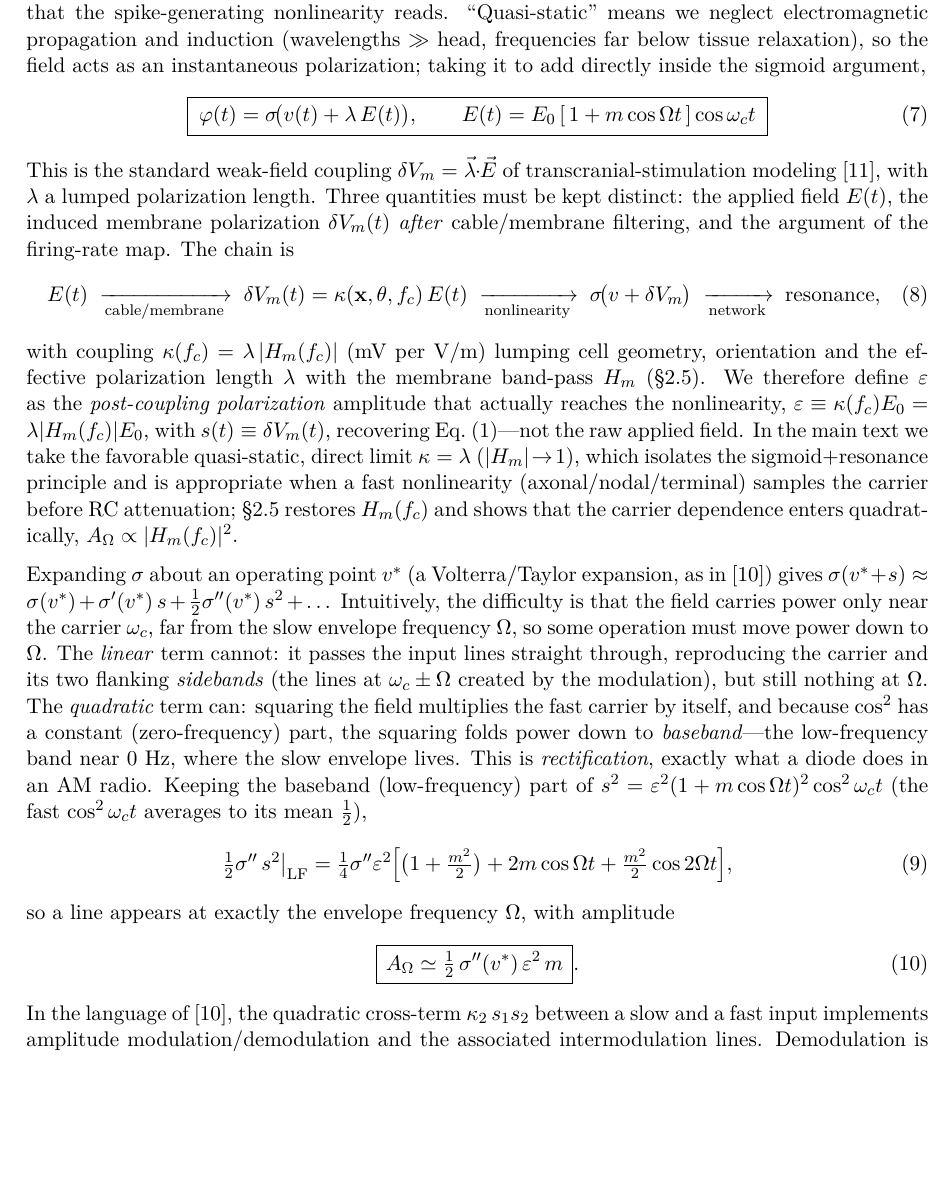
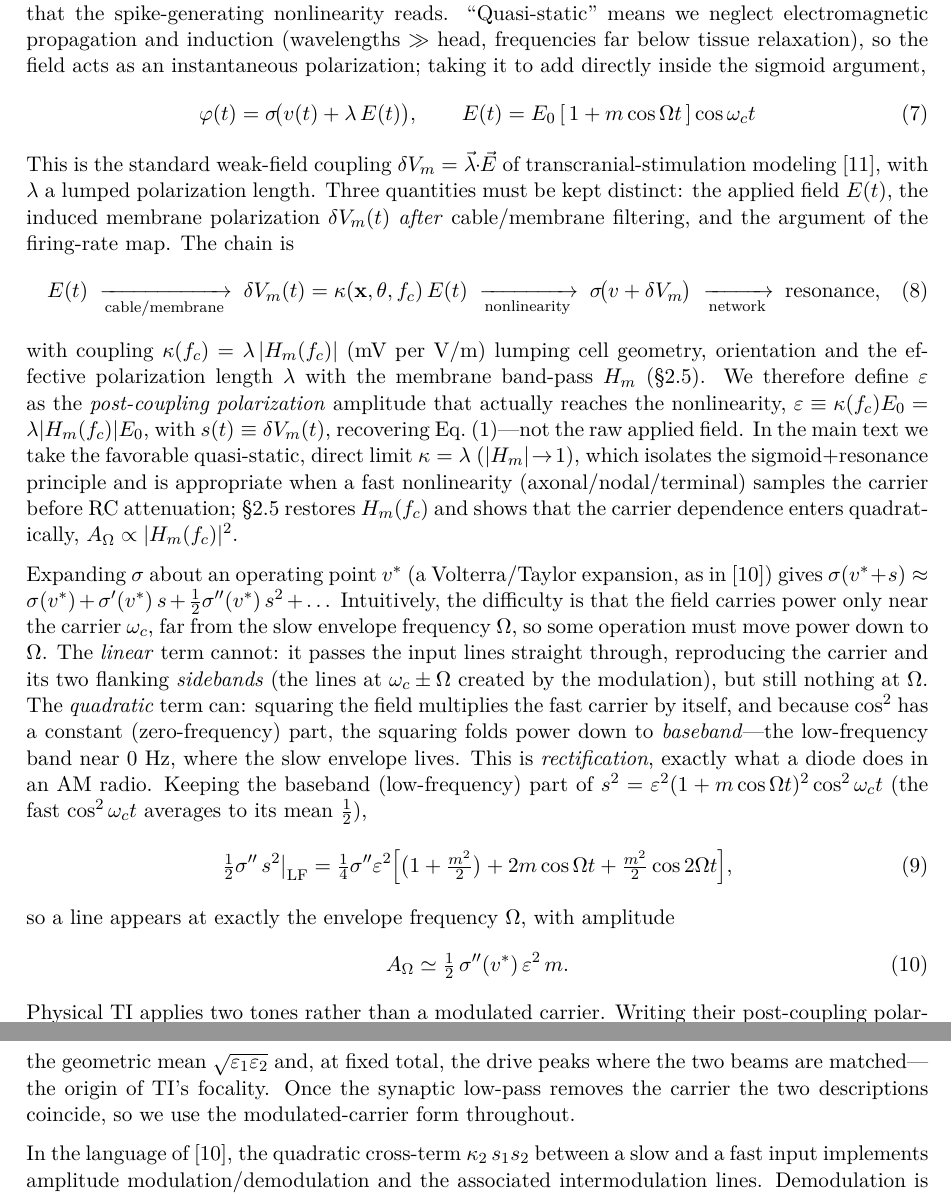
Before and after one commit to giulioruffini/TI-demodulation-paper, a LaTeX document (TN0484_envelope_demodulation.tex): part of page 5 of 35 before the commit and two parts of pages 5 and 6 of 35 after it, the two joined at a grey line, cut so that both start at the same text, the shorter picture padded with empty space. Compiled offline with pdfLaTeX.

Commit message:
Unbox equations; add the two-tone form of the demodulation law
Removes both \boxed equations (eq:coupling, eq:demod).

Adds the bifrequency form briefly, without dwelling: writing the two
post-coupling polarizations as eps_1 and eps_2, the same expansion gives
A_Omega = (1/2) Sigma'' eps_1 eps_2, so the effective amplitude is their
geometric mean and, at fixed total, the drive peaks where the beams are
matched -- which is where TI's focality comes from. Verified numerically
against the modulated-carrier form, including unequal amplitudes; the
two agree at matched peak polarization once the synaptic low-pass has
removed the carrier, so the paper keeps the modulated-carrier form.

Builds: TN and JNE both 35 pp, 0 errors, 0 undefined.

Co-Authored-By: Claude Fable 5 <noreply@anthropic.com>

```diff
--- a/TN0484_envelope_demodulation.tex
+++ b/TN0484_envelope_demodulation.tex
@@ -391,8 +391,8 @@ means we neglect electromagnetic propagation and induction (wavelengths $\gg$
 head, frequencies far below tissue relaxation), so the field acts as an
 instantaneous polarization; taking it to add directly inside the sigmoid argument,
 \begin{equation}
-\boxed{\;\varphi(t)=\Sig\!\big(v(t)+\lambda\,E(t)\big),\qquad
-E(t)=E_0\,[\,1+m\cos\Omega t\,]\cos\omega_c t\;}
+\varphi(t)=\Sig\!\big(v(t)+\lambda\,E(t)\big),\qquad
+E(t)=E_0\,[\,1+m\cos\Omega t\,]\cos\omega_c t
 \label{eq:coupling}
 \end{equation}
 This is the standard weak-field coupling $\delta V_m=\vec\lambda\!\cdot\!\vec E$
@@ -440,6 +440,6 @@ $\cos^2\omega_c t$ averages to its mean $\half$),
 \end{equation}
 so a line appears at exactly the envelope frequency $\Omega$, with amplitude
 \begin{equation}
-\boxed{\,A_\Omega\simeq\half\,\Sig''(v^*)\,\varepsilon^2\,m\,}.
+A_\Omega\simeq\half\,\Sig''(v^*)\,\varepsilon^2\,m .
 \label{eq:demod}
 \end{equation}
@@ -446,3 +449,8 @@ so a line appears at exactly the envelope frequency $\Omega$, with amplitude
+is the geometric mean $\sqrt{\varepsilon_1\varepsilon_2}$ and, at fixed total, the drive
+peaks where the two beams are matched---the origin of TI's focality. Once the synaptic
+low-pass removes the carrier the two descriptions coincide, so we use the
+modulated-carrier form throughout.
+
 In the language of \cite{ruffini2025ham}, the quadratic cross-term
 $\kappa_2\,s_1 s_2$ between a slow and a fast input implements amplitude
 modulation/demodulation and the associated intermodulation lines.
```
Also changed, not shown: TN0484_envelope_demodulation.tex (3 more changed lines), 2 other files.
